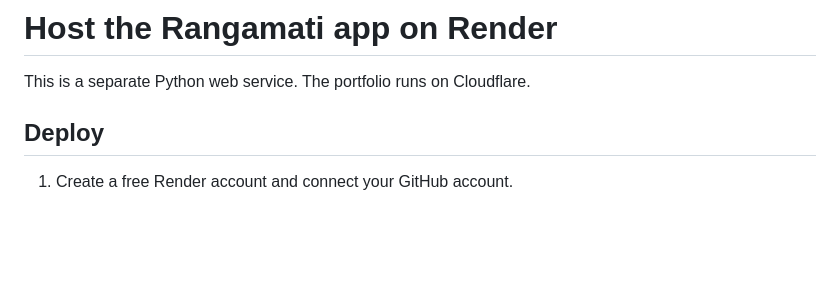
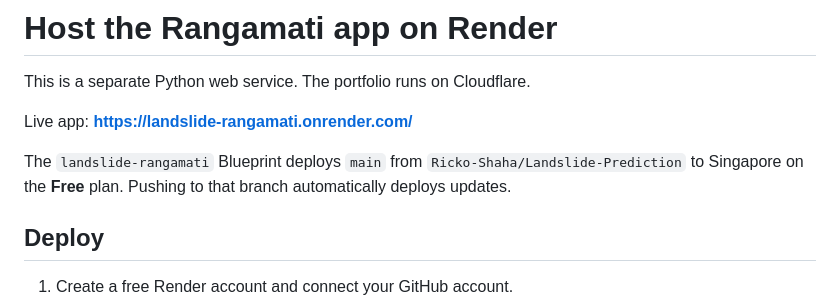
Before and after one commit to Ricko-Shaha/Landslide-Prediction, a Markdown page: HOSTING.md, the part around the change. Drawn GitHub-style; blank space fills up the shorter version.

Commit message:
Document the live free app and automatic deployments

```diff
--- a/HOSTING.md
+++ b/HOSTING.md
@@ -1,6 +1,12 @@
 # Host the Rangamati app on Render
 
 This is a separate Python web service. The portfolio runs on Cloudflare.
+
+Live app: **https://landslide-rangamati.onrender.com/**
+
+The `landslide-rangamati` Blueprint deploys `main` from
+`Ricko-Shaha/Landslide-Prediction` to Singapore on the **Free** plan.
+Pushing to that branch automatically deploys updates.
 
 ## Deploy
 
```
